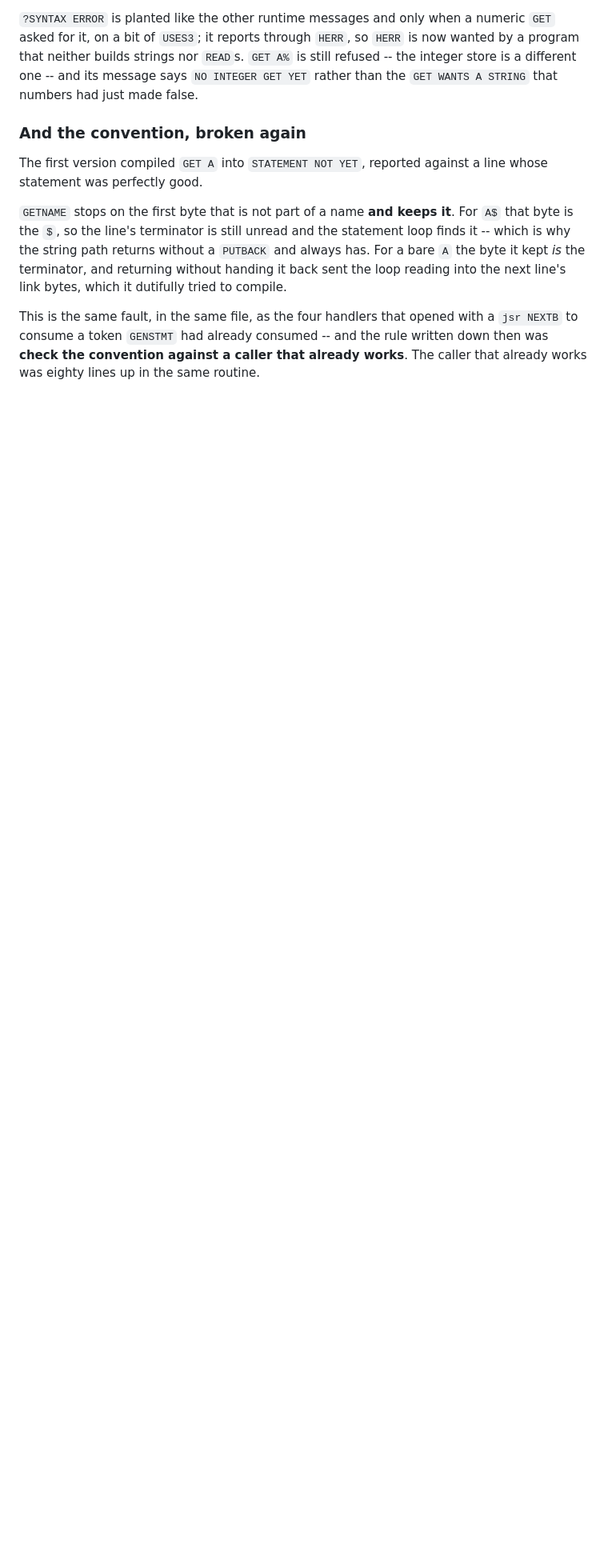
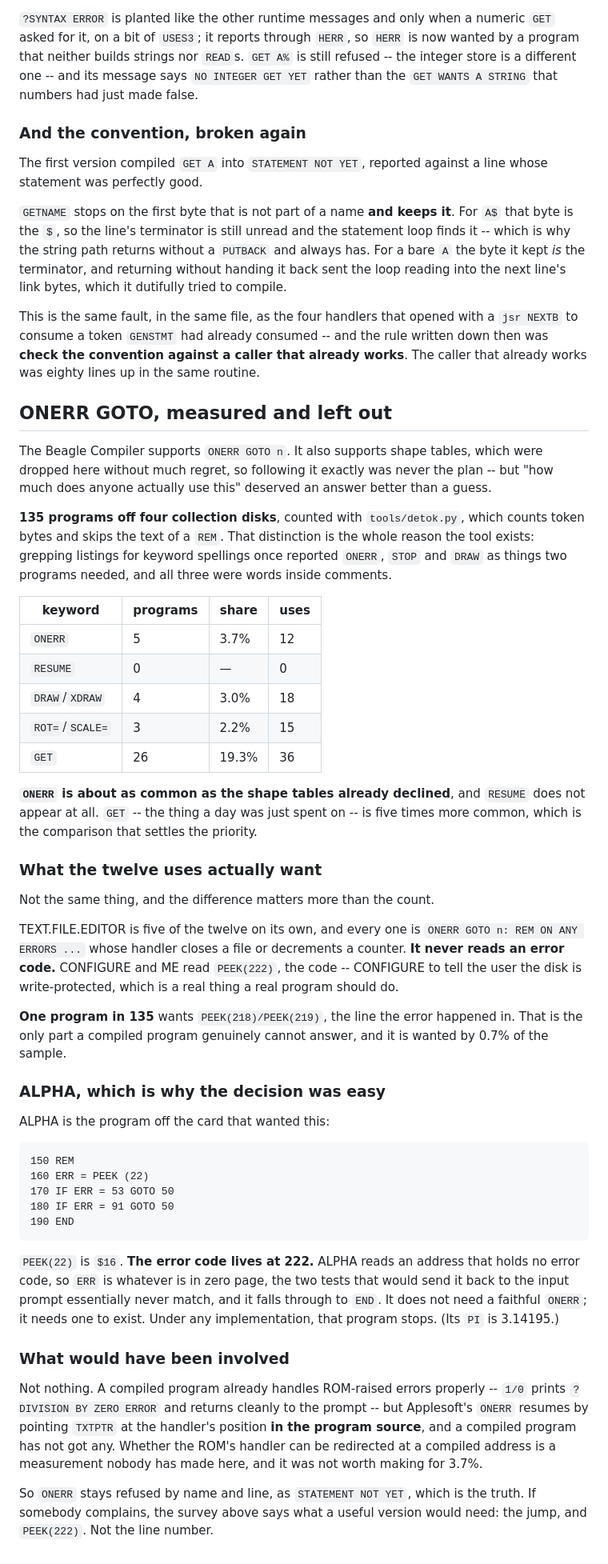
Before and after one commit to benlong100/applesIDE, a Markdown page: docs/compiler.md, the part around the change. Shown at 80% size. GitHub-like rendering; blank space fills up the shorter version.

Commit message:
docs: ONERR GOTO, measured and left out
The Beagle Compiler has it. It has shape tables too, which went without much
regret, so matching it exactly was never the plan -- but "how much does anyone
actually use this" deserved a better answer than either of us guessing.

135 PROGRAMS OFF FOUR COLLECTION DISKS, counted with tools/detok.py, which
counts token bytes and skips REM text. That distinction is why the tool
exists: grepping listings for keyword spellings once reported ONERR, STOP and
DRAW as things two programs needed, and all three were words in comments.

    ONERR          5 programs   3.7%   12 uses
    RESUME         0                    0
    DRAW/XDRAW     4            3.0%   18
    ROT=/SCALE=    3            2.2%   15
    GET           26           19.3%   36

ONERR is about as common as the shape tables already declined, and RESUME does
not appear at all. GET -- yesterday's work -- is five times more common, which
is the comparison that settles the priority.

WHAT THE TWELVE USES WANT IS NOT ONE THING. TEXT.FILE.EDITOR is five of them
by itself and never reads an error code: every one is ONERR GOTO n whose
handler closes a file or decrements a counter. CONFIGURE and ME read
PEEK(222), the code, and CONFIGURE uses it to say the disk is write-protected,
which is a real thing a real program should do. ONE PROGRAM IN 135 wants
PEEK(218)/PEEK(219), the line -- and that is the only part a compiled program
genuinely cannot answer.

AND ALPHA, THE ONE OFF THE CARD, READS PEEK(22). The error code is at 222. So
ERR is whatever is in zero page, the two tests that would send it back to the
input prompt essentially never match, and it falls through to END. ALPHA does
not need a faithful ONERR; it needs one to exist, and under any implementation
that program stops. Its PI is 3.14195, which tells you the rest.

Left refused by name and line as STATEMENT NOT YET, which is the truth. The
survey says what a useful version would need if somebody does complain: the
jump, and PEEK(222). Not the line number -- which is the expensive half.

The shape-table decision is recorded here too. It had never been written down
anywhere, only implied by DRAW appearing in the memory-map tables.

Co-Authored-By: Claude Opus 5 (1M context) <noreply@anthropic.com>

```diff
--- a/docs/compiler.md
+++ b/docs/compiler.md
@@ -2668,3 +2668,71 @@ with a `jsr NEXTB` to consume a token `GENSTMT` had already consumed -- and
 the rule written down then was **check the convention against a caller that
 already works**. The caller that already works was eighty lines up in the same
 routine.
+
+## ONERR GOTO, measured and left out
+
+The Beagle Compiler supports `ONERR GOTO n`. It also supports shape tables,
+which were dropped here without much regret, so following it exactly was never
+the plan -- but "how much does anyone actually use this" deserved an answer
+better than a guess.
+
+**135 programs off four collection disks**, counted with `tools/detok.py`,
+which counts token bytes and skips the text of a `REM`. That distinction is
+the whole reason the tool exists: grepping listings for keyword spellings once
+reported `ONERR`, `STOP` and `DRAW` as things two programs needed, and all
+three were words inside comments.
+
+| keyword | programs | share | uses |
+|---|---|---|---|
+| `ONERR` | 5 | 3.7% | 12 |
+| `RESUME` | 0 | — | 0 |
+| `DRAW`/`XDRAW` | 4 | 3.0% | 18 |
+| `ROT=`/`SCALE=` | 3 | 2.2% | 15 |
+| `GET` | 26 | 19.3% | 36 |
+
+**`ONERR` is about as common as the shape tables already declined**, and
+`RESUME` does not appear at all. `GET` -- the thing a day was just spent on --
+is five times more common, which is the comparison that settles the priority.
+
+### What the twelve uses actually want
+
+Not the same thing, and the difference matters more than the count.
+
+TEXT.FILE.EDITOR is five of the twelve on its own, and every one is
+`ONERR GOTO n: REM ON ANY ERRORS ...` whose handler closes a file or
+decrements a counter. **It never reads an error code.** CONFIGURE and ME read
+`PEEK(222)`, the code -- CONFIGURE to tell the user the disk is
+write-protected, which is a real thing a real program should do.
+
+**One program in 135** wants `PEEK(218)/PEEK(219)`, the line the error
+happened in. That is the only part a compiled program genuinely cannot
+answer, and it is wanted by 0.7% of the sample.
+
+### ALPHA, which is why the decision was easy
+
+ALPHA is the program off the card that wanted this:
+
+    150 REM
+    160 ERR = PEEK (22)
+    170 IF ERR = 53 GOTO 50
+    180 IF ERR = 91 GOTO 50
+    190 END
+
+`PEEK(22)` is `$16`. **The error code lives at 222.** ALPHA reads an address
+that holds no error code, so `ERR` is whatever is in zero page, the two tests
+that would send it back to the input prompt essentially never match, and it
+falls through to `END`. It does not need a faithful `ONERR`; it needs one to
+exist. Under any implementation, that program stops. (Its `PI` is 3.14195.)
+
+### What would have been involved
+
+Not nothing. A compiled program already handles ROM-raised errors properly --
+`1/0` prints `?DIVISION BY ZERO ERROR` and returns cleanly to the prompt --
+but Applesoft's `ONERR` resumes by pointing `TXTPTR` at the handler's position
+**in the program source**, and a compiled program has not got any. Whether the
+ROM's handler can be redirected at a compiled address is a measurement nobody
+has made here, and it was not worth making for 3.7%.
+
+So `ONERR` stays refused by name and line, as `STATEMENT NOT YET`, which is
+the truth. If somebody complains, the survey above says what a useful version
+would need: the jump, and `PEEK(222)`. Not the line number.
```
